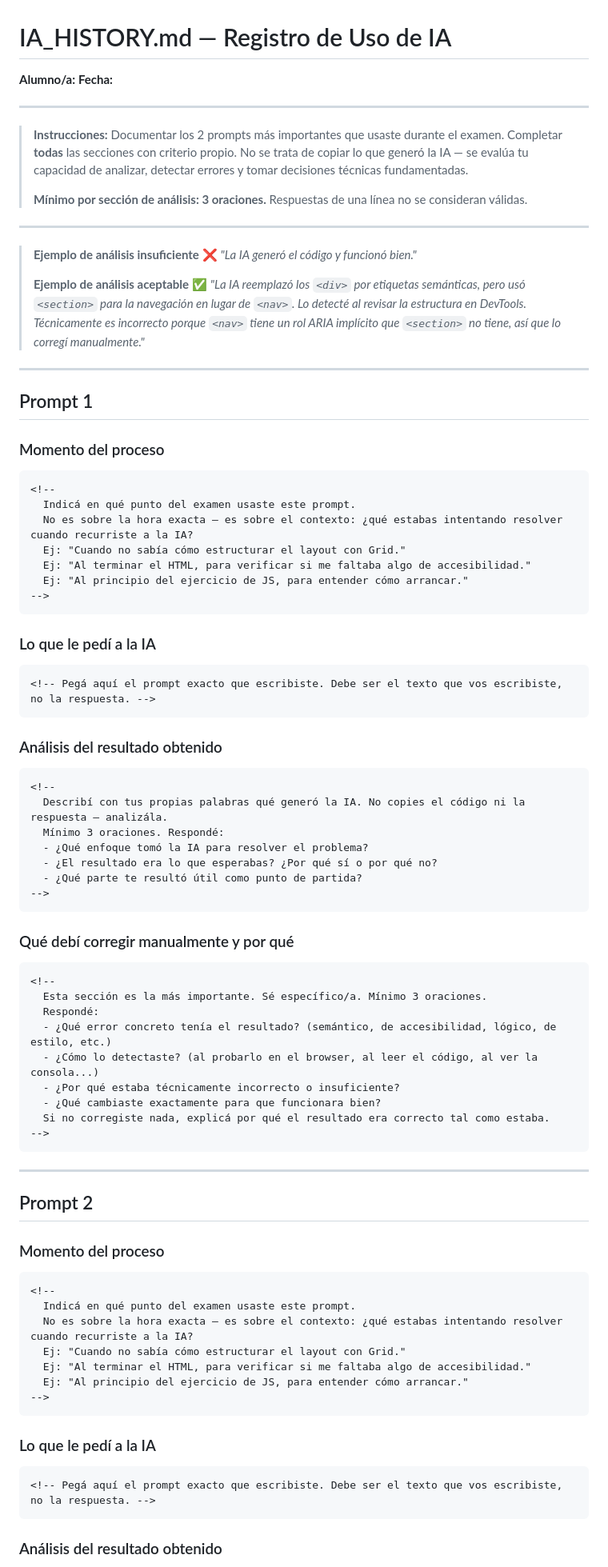
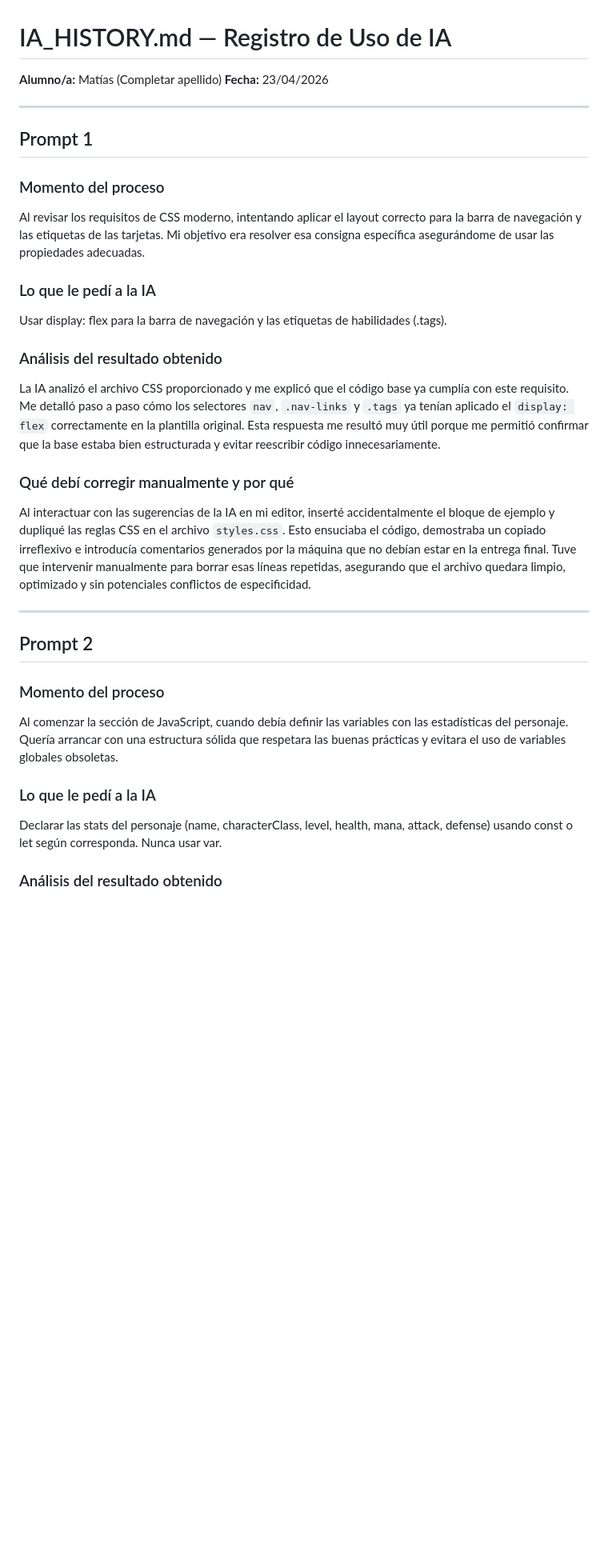
Before and after one commit to MatucoRobles/EXAMEN, a Markdown page: IA_HISTORY.md, the part around one of its changes. Shown at 80% size. GitHub-like rendering; blank space fills up the shorter version.

Commit message:
docs: complete IA_HISTORY.md with prompt analysis and reflections

````diff
--- a/IA_HISTORY.md
+++ b/IA_HISTORY.md
@@ -1,22 +1,7 @@
 # IA_HISTORY.md — Registro de Uso de IA
 
-**Alumno/a:** <!-- Tu nombre completo -->
-**Fecha:** <!-- Fecha del examen, ej: 21/04/2026 -->
-
----
-
-> **Instrucciones:** Documentar los 2 prompts más importantes que usaste durante el examen.
-> Completar **todas** las secciones con criterio propio. No se trata de copiar lo que generó la IA — se evalúa tu capacidad de analizar, detectar errores y tomar decisiones técnicas fundamentadas.
->
-> **Mínimo por sección de análisis: 3 oraciones.** Respuestas de una línea no se consideran válidas.
-
----
-
-> **Ejemplo de análisis insuficiente** ❌
-> _"La IA generó el código y funcionó bien."_
->
-> **Ejemplo de análisis aceptable** ✅
-> _"La IA reemplazó los `<div>` por etiquetas semánticas, pero usó `<section>` para la navegación en lugar de `<nav>`. Lo detecté al revisar la estructura en DevTools. Técnicamente es incorrecto porque `<nav>` tiene un rol ARIA implícito que `<section>` no tiene, así que lo corregí manualmente."_
+**Alumno/a:** Matías (Completar apellido)
+**Fecha:** 23/04/2026
 
 ---
 
@@ -24,47 +9,19 @@
 
 ### Momento del proceso
 
-```
-<!--
-  Indicá en qué punto del examen usaste este prompt.
-  No es sobre la hora exacta — es sobre el contexto: ¿qué estabas intentando resolver cuando recurriste a la IA?
-  Ej: "Cuando no sabía cómo estructurar el layout con Grid."
-  Ej: "Al terminar el HTML, para verificar si me faltaba algo de accesibilidad."
-  Ej: "Al principio del ejercicio de JS, para entender cómo arrancar."
--->
-```
+Al revisar los requisitos de CSS moderno, intentando aplicar el layout correcto para la barra de navegación y las etiquetas de las tarjetas. Mi objetivo era resolver esa consigna específica asegurándome de usar las propiedades adecuadas.
 
 ### Lo que le pedí a la IA
 
-```
-<!-- Pegá aquí el prompt exacto que escribiste. Debe ser el texto que vos escribiste, no la respuesta. -->
-```
+Usar display: flex para la barra de navegación y las etiquetas de habilidades (.tags).
 
 ### Análisis del resultado obtenido
 
-```
-<!--
-  Describí con tus propias palabras qué generó la IA. No copies el código ni la respuesta — analizála.
-  Mínimo 3 oraciones. Respondé:
-  - ¿Qué enfoque tomó la IA para resolver el problema?
-  - ¿El resultado era lo que esperabas? ¿Por qué sí o por qué no?
-  - ¿Qué parte te resultó útil como punto de partida?
--->
-```
+La IA analizó el archivo CSS proporcionado y me explicó que el código base ya cumplía con este requisito. Me detalló paso a paso cómo los selectores `nav`, `.nav-links` y `.tags` ya tenían aplicado el `display: flex` correctamente en la plantilla original. Esta respuesta me resultó muy útil porque me permitió confirmar que la base estaba bien estructurada y evitar reescribir código innecesariamente.
 
 ### Qué debí corregir manualmente y por qué
 
-```
-<!--
-  Esta sección es la más importante. Sé específico/a. Mínimo 3 oraciones.
-  Respondé:
-  - ¿Qué error concreto tenía el resultado? (semántico, de accesibilidad, lógico, de estilo, etc.)
-  - ¿Cómo lo detectaste? (al probarlo en el browser, al leer el código, al ver la consola...)
-  - ¿Por qué estaba técnicamente incorrecto o insuficiente?
-  - ¿Qué cambiaste exactamente para que funcionara bien?
-  Si no corregiste nada, explicá por qué el resultado era correcto tal como estaba.
--->
-```
+Al interactuar con las sugerencias de la IA en mi editor, inserté accidentalmente el bloque de ejemplo y dupliqué las reglas CSS en el archivo `styles.css`. Esto ensuciaba el código, demostraba un copiado irreflexivo e introducía comentarios generados por la máquina que no debían estar en la entrega final. Tuve que intervenir manualmente para borrar esas líneas repetidas, asegurando que el archivo quedara limpio, optimizado y sin potenciales conflictos de especificidad.
 
 ---
 
@@ -72,21 +29,11 @@
 
 ### Momento del proceso
 
-```
-<!--
-  Indicá en qué punto del examen usaste este prompt.
-  No es sobre la hora exacta — es sobre el contexto: ¿qué estabas intentando resolver cuando recurriste a la IA?
-  Ej: "Cuando no sabía cómo estructurar el layout con Grid."
-  Ej: "Al terminar el HTML, para verificar si me faltaba algo de accesibilidad."
-  Ej: "Al principio del ejercicio de JS, para entender cómo arrancar."
--->
-```
+Al comenzar la sección de JavaScript, cuando debía definir las variables con las estadísticas del personaje. Quería arrancar con una estructura sólida que respetara las buenas prácticas y evitara el uso de variables globales obsoletas.
 
 ### Lo que le pedí a la IA
 
-```
-<!-- Pegá aquí el prompt exacto que escribiste. Debe ser el texto que vos escribiste, no la respuesta. -->
-```
+Declarar las stats del personaje (name, characterClass, level, health, mana, attack, defense) usando const o let según corresponda. Nunca usar var.
 
 ### Análisis del resultado obtenido
 
````
Also changed, not shown: other parts of IA_HISTORY.md (+3 -28 lines).
